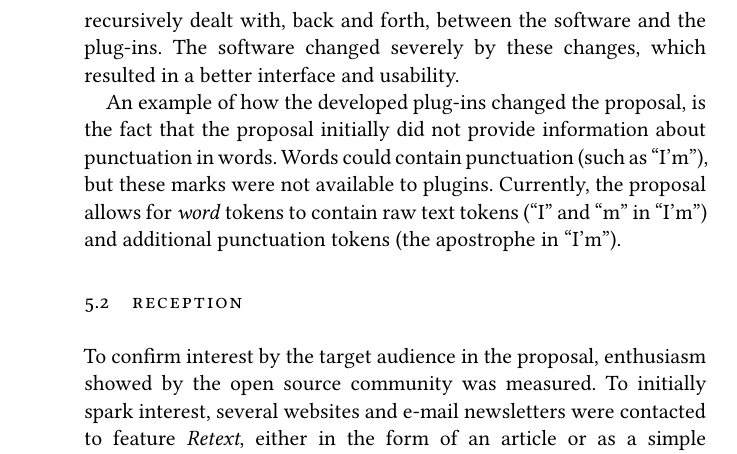
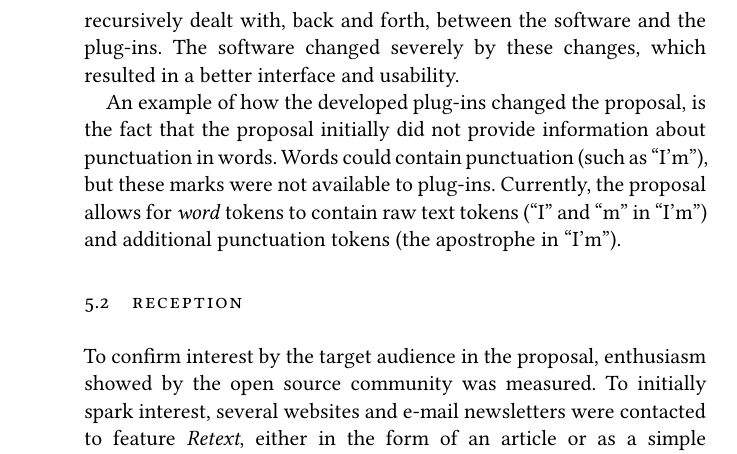
Before and after one commit to wooorm/thesis, a LaTeX thesis (paper.tex, which reads paper/validation.tex): part of page 36 of 64, cut so that both start at the same text. The pictures show the PDF file paper.pdf that the author committed with the source.

Commit message:
Fix plugin > plug-in

```diff
--- a/paper/validation.tex
+++ b/paper/validation.tex
@@ -60,7 +60,7 @@ An example of how the developed plug-ins changed the proposal, is the fact
   that the proposal initially did not provide information about punctuation
   in words.
 Words could contain punctuation (such\,as ``I'm''), but these marks were not
-  available to plugins.
+  available to plug-ins.
 Currently, the proposal allows for \emph{word} tokens to contain raw text
   tokens (``I'' and ``m'' in ``I'm'') and additional punctuation tokens (the
   apostrophe in ``I'm'').
```
Also changed, not shown: paper.pdf.
